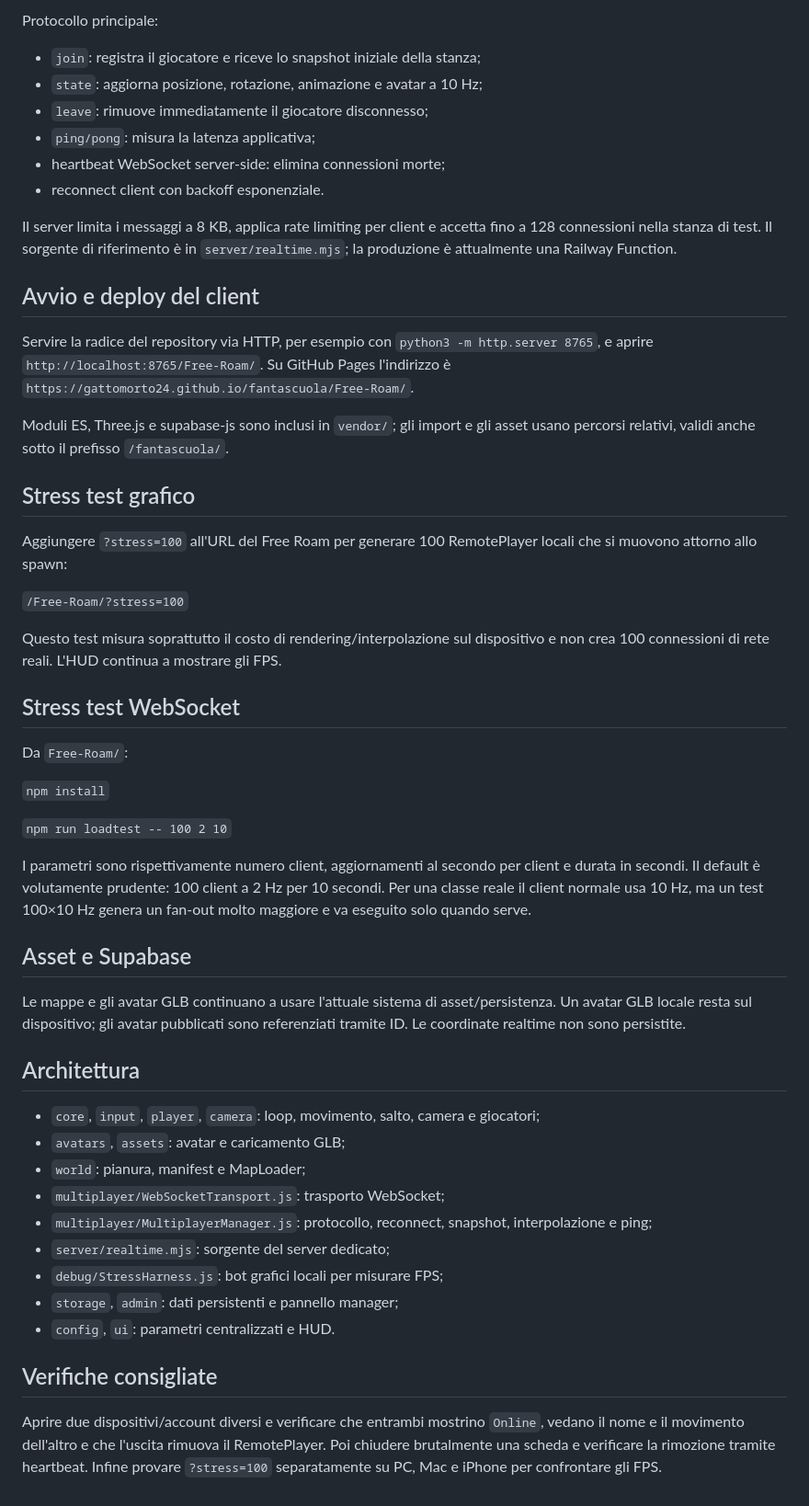
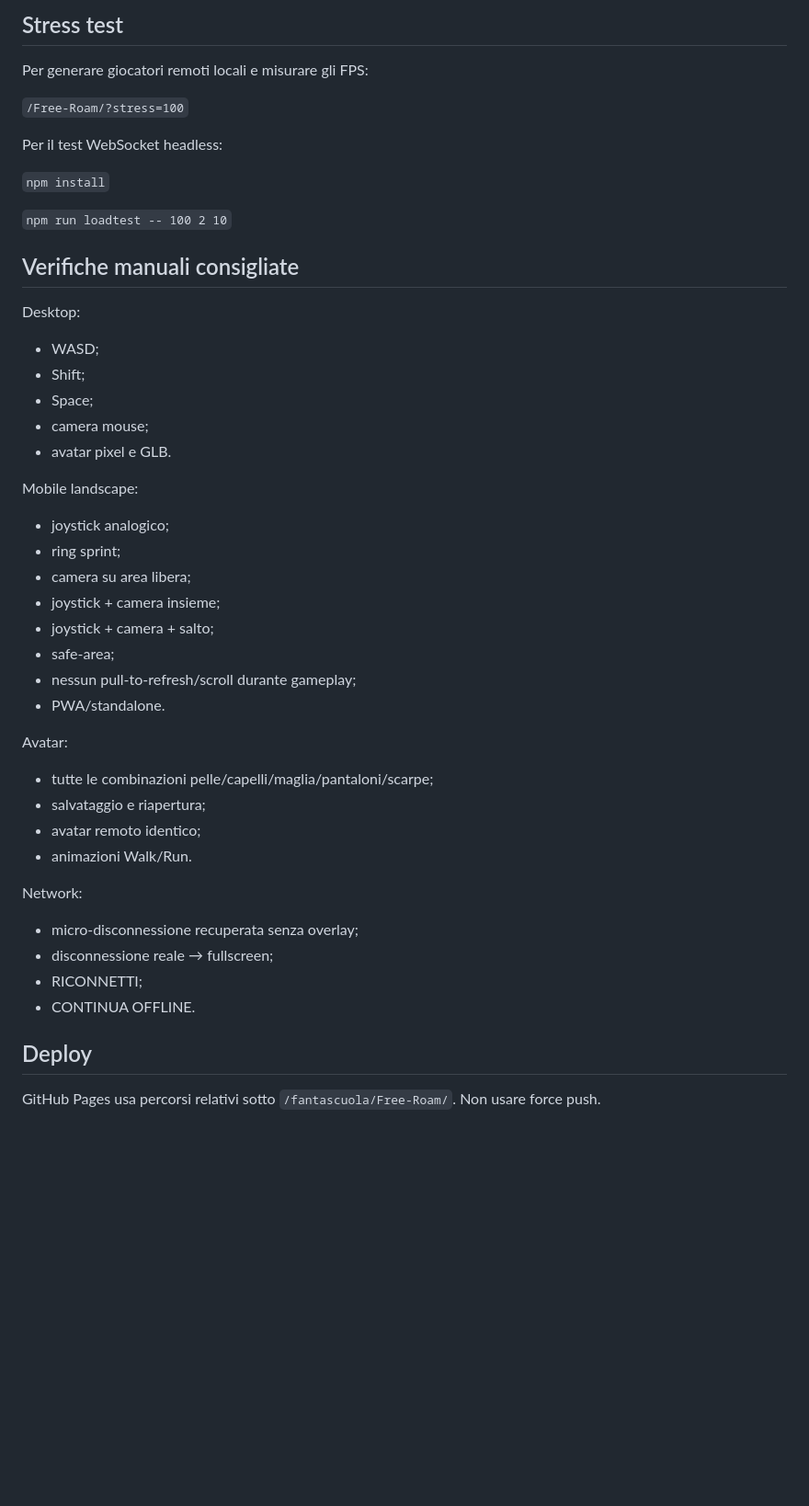
Before and after one commit to gattomorto24/fantascuola, a Markdown page: Free-Roam/README.md, the part around one of its changes. Shown at 92% size. GitHub-like rendering; blank space fills up the shorter version.

Commit message:
docs: document Free Roam v0.3 mobile avatar and disconnect UX

```diff
--- a/Free-Roam/README.md
+++ b/Free-Roam/README.md
@@ -12,55 +73,51 @@ Supabase resta disponibile per account, profili, mappe, avatar e dati persistent
 
-Protocollo principale:
+## Stress test
 
-- `join`: registra il giocatore e riceve lo snapshot iniziale della stanza;
-- `state`: aggiorna posizione, rotazione, animazione e avatar a 10 Hz;
-- `leave`: rimuove immediatamente il giocatore disconnesso;
-- `ping/pong`: misura la latenza applicativa;
-- heartbeat WebSocket server-side: elimina connessioni morte;
-- reconnect client con backoff esponenziale.
-
-Il server limita i messaggi a 8 KB, applica rate limiting per client e accetta fino a 128 connessioni nella stanza di test. Il sorgente di riferimento è in `server/realtime.mjs`; la produzione è attualmente una Railway Function.
-
-## Avvio e deploy del client
-
-Servire la radice del repository via HTTP, per esempio con `python3 -m http.server 8765`, e aprire `http://localhost:8765/Free-Roam/`. Su GitHub Pages l'indirizzo è `https://gattomorto24.github.io/fantascuola/Free-Roam/`.
-
-Moduli ES, Three.js e supabase-js sono inclusi in `vendor/`; gli import e gli asset usano percorsi relativi, validi anche sotto il prefisso `/fantascuola/`.
-
-## Stress test grafico
-
-Aggiungere `?stress=100` all'URL del Free Roam per generare 100 RemotePlayer locali che si muovono attorno allo spawn:
+Per generare giocatori remoti locali e misurare gli FPS:
 
 `/Free-Roam/?stress=100`
 
-Questo test misura soprattutto il costo di rendering/interpolazione sul dispositivo e non crea 100 connessioni di rete reali. L'HUD continua a mostrare gli FPS.
-
-## Stress test WebSocket
-
-Da `Free-Roam/`:
+Per il test WebSocket headless:
 
 `npm install`
 
 `npm run loadtest -- 100 2 10`
 
-I parametri sono rispettivamente numero client, aggiornamenti al secondo per client e durata in secondi. Il default è volutamente prudente: 100 client a 2 Hz per 10 secondi. Per una classe reale il client normale usa 10 Hz, ma un test 100×10 Hz genera un fan-out molto maggiore e va eseguito solo quando serve.
+## Verifiche manuali consigliate
 
-## Asset e Supabase
+Desktop:
 
-Le mappe e gli avatar GLB continuano a usare l'attuale sistema di asset/persistenza. Un avatar GLB locale resta sul dispositivo; gli avatar pubblicati sono referenziati tramite ID. Le coordinate realtime non sono persistite.
+- WASD;
+- Shift;
+- Space;
+- camera mouse;
+- avatar pixel e GLB.
 
-## Architettura
+Mobile landscape:
 
-- `core`, `input`, `player`, `camera`: loop, movimento, salto, camera e giocatori;
-- `avatars`, `assets`: avatar e caricamento GLB;
-- `world`: pianura, manifest e MapLoader;
-- `multiplayer/WebSocketTransport.js`: trasporto WebSocket;
-- `multiplayer/MultiplayerManager.js`: protocollo, reconnect, snapshot, interpolazione e ping;
-- `server/realtime.mjs`: sorgente del server dedicato;
-- `debug/StressHarness.js`: bot grafici locali per misurare FPS;
-- `storage`, `admin`: dati persistenti e pannello manager;
-- `config`, `ui`: parametri centralizzati e HUD.
+- joystick analogico;
+- ring sprint;
+- camera su area libera;
+- joystick + camera insieme;
+- joystick + camera + salto;
+- safe-area;
+- nessun pull-to-refresh/scroll durante gameplay;
+- PWA/standalone.
 
-## Verifiche consigliate
+Avatar:
 
-Aprire due dispositivi/account diversi e verificare che entrambi mostrino `Online`, vedano il nome e il movimento dell'altro e che l'uscita rimuova il RemotePlayer. Poi chiudere brutalmente una scheda e verificare la rimozione tramite heartbeat. Infine provare `?stress=100` separatamente su PC, Mac e iPhone per confrontare gli FPS.
+- tutte le combinazioni pelle/capelli/maglia/pantaloni/scarpe;
+- salvataggio e riapertura;
+- avatar remoto identico;
+- animazioni Walk/Run.
+
+Network:
+
+- micro-disconnessione recuperata senza overlay;
+- disconnessione reale → fullscreen;
+- RICONNETTI;
+- CONTINUA OFFLINE.
+
+## Deploy
+
+GitHub Pages usa percorsi relativi sotto `/fantascuola/Free-Roam/`. Non usare force push.
```
Also changed, not shown: other parts of Free-Roam/README.md (+66 -5 lines).
